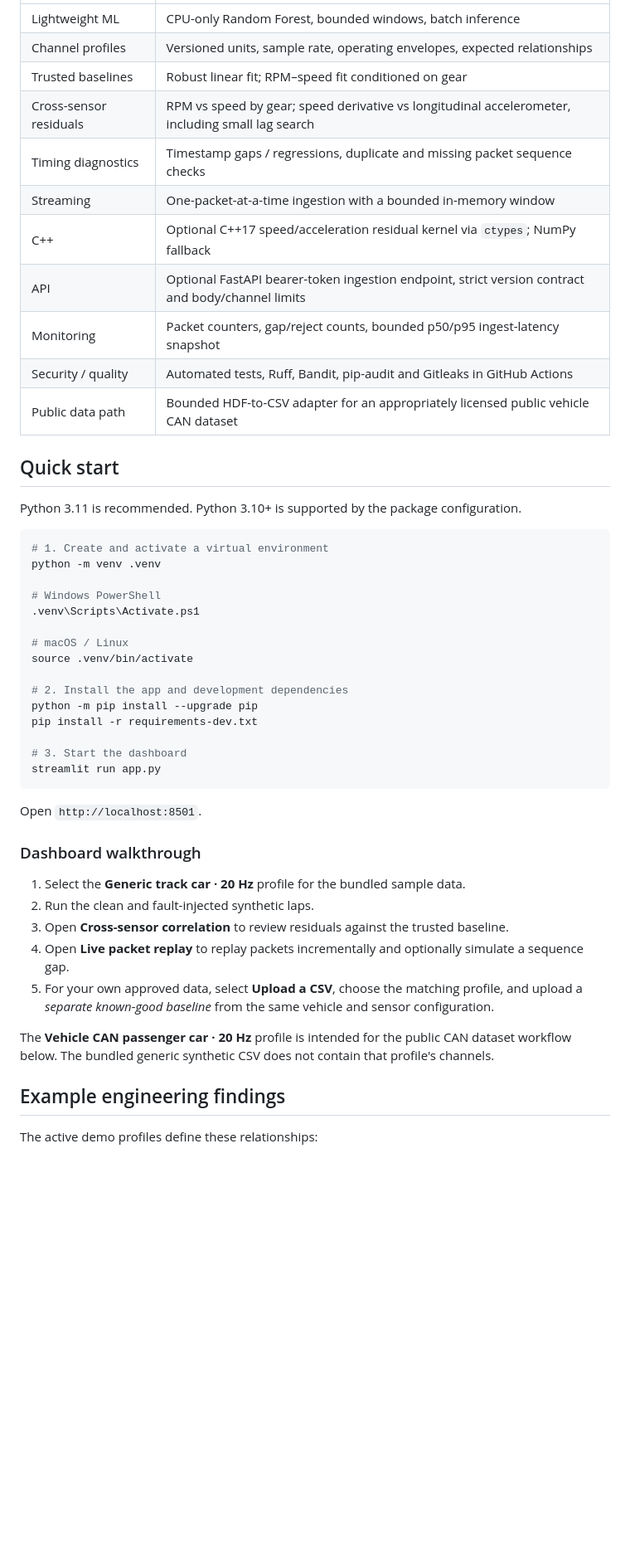
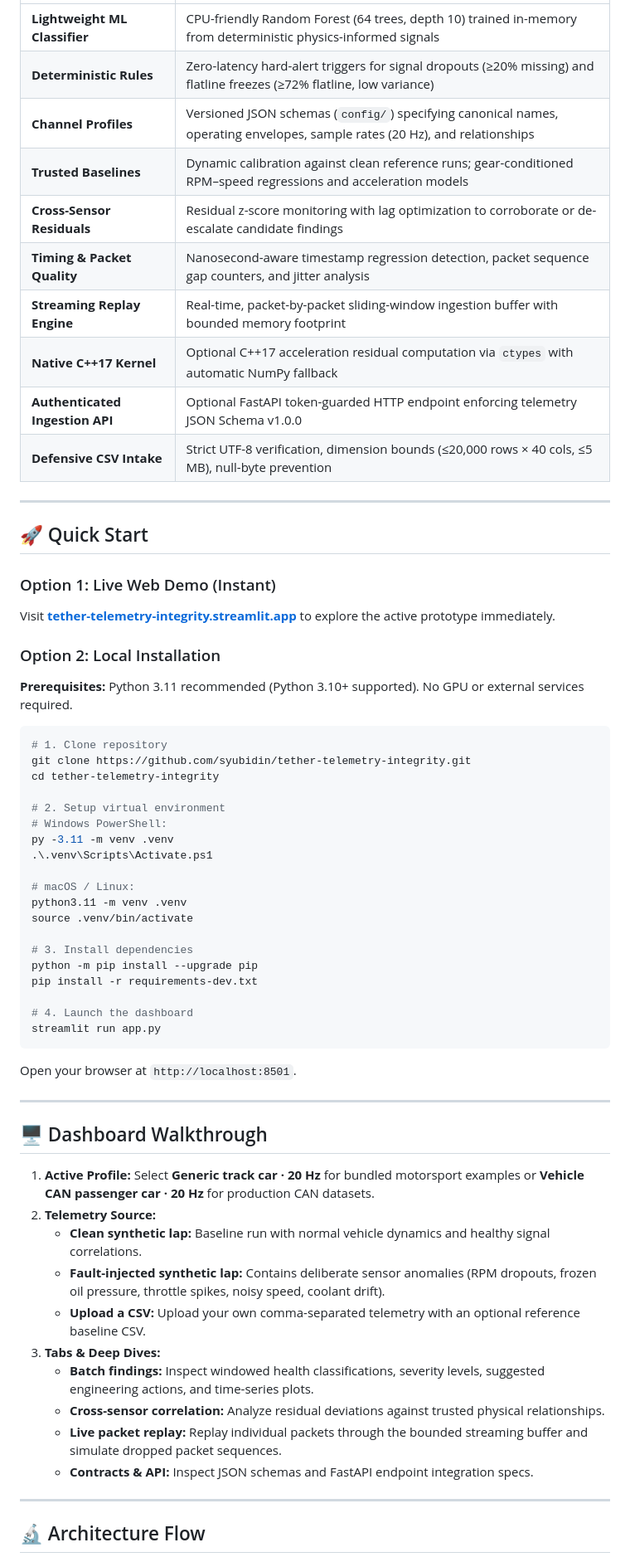
Before and after one commit to syubidin/tether-telemetry-integrity, a Markdown page: README.md, the part around one of its changes. Shown at 83% size. Drawn GitHub-style; blank space fills up the shorter version.

Commit message:
Fix header text clipping, add dashboard preview screenshot, and upgrade README

````diff
--- a/README.md
+++ b/README.md
@@ -34,51 +53,66 @@ Only deterministic dropout / stuck rules currently create a hard `ALERT`. Drift,
 |---|---|
-| Lightweight ML | CPU-only Random Forest, bounded windows, batch inference |
-| Channel profiles | Versioned units, sample rate, operating envelopes, expected relationships |
-| Trusted baselines | Robust linear fit; RPM–speed fit conditioned on gear |
-| Cross-sensor residuals | RPM vs speed by gear; speed derivative vs longitudinal accelerometer, including small lag search |
-| Timing diagnostics | Timestamp gaps / regressions, duplicate and missing packet sequence checks |
-| Streaming | One-packet-at-a-time ingestion with a bounded in-memory window |
-| C++ | Optional C++17 speed/acceleration residual kernel via `ctypes`; NumPy fallback |
-| API | Optional FastAPI bearer-token ingestion endpoint, strict version contract and body/channel limits |
-| Monitoring | Packet counters, gap/reject counts, bounded p50/p95 ingest-latency snapshot |
-| Security / quality | Automated tests, Ruff, Bandit, pip-audit and Gitleaks in GitHub Actions |
-| Public data path | Bounded HDF-to-CSV adapter for an appropriately licensed public vehicle CAN dataset |
+| **Lightweight ML Classifier** | CPU-friendly Random Forest (64 trees, depth 10) trained in-memory from deterministic physics-informed signals |
+| **Deterministic Rules** | Zero-latency hard-alert triggers for signal dropouts (≥20% missing) and flatline freezes (≥72% flatline, low variance) |
+| **Channel Profiles** | Versioned JSON schemas (`config/`) specifying canonical names, operating envelopes, sample rates (20 Hz), and relationships |
+| **Trusted Baselines** | Dynamic calibration against clean reference runs; gear-conditioned RPM–speed regressions and acceleration models |
+| **Cross-Sensor Residuals** | Residual z-score monitoring with lag optimization to corroborate or de-escalate candidate findings |
+| **Timing & Packet Quality** | Nanosecond-aware timestamp regression detection, packet sequence gap counters, and jitter analysis |
+| **Streaming Replay Engine** | Real-time, packet-by-packet sliding-window ingestion buffer with bounded memory footprint |
+| **Native C++17 Kernel** | Optional C++17 acceleration residual computation via `ctypes` with automatic NumPy fallback |
+| **Authenticated Ingestion API** | Optional FastAPI token-guarded HTTP endpoint enforcing telemetry JSON Schema v1.0.0 |
+| **Defensive CSV Intake** | Strict UTF-8 verification, dimension bounds (≤20,000 rows × 40 cols, ≤5 MB), null-byte prevention |
 
-## Quick start
+---
 
-Python 3.11 is recommended. Python 3.10+ is supported by the package configuration.
+## 🚀 Quick Start
+
+### Option 1: Live Web Demo (Instant)
+Visit **[tether-telemetry-integrity.streamlit.app](https://tether-telemetry-integrity.streamlit.app/)** to explore the active prototype immediately.
+
+### Option 2: Local Installation
+
+**Prerequisites:** Python 3.11 recommended (Python 3.10+ supported). No GPU or external services required.
 
 ```bash
-# 1. Create and activate a virtual environment
-python -m venv .venv
+# 1. Clone repository
+git clone https://github.com/syubidin/tether-telemetry-integrity.git
+cd tether-telemetry-integrity
 
-# Windows PowerShell
-.venv\Scripts\Activate.ps1
+# 2. Setup virtual environment
+# Windows PowerShell:
+py -3.11 -m venv .venv
+.\.venv\Scripts\Activate.ps1
 
-# macOS / Linux
+# macOS / Linux:
+python3.11 -m venv .venv
 source .venv/bin/activate
 
-# 2. Install the app and development dependencies
+# 3. Install dependencies
 python -m pip install --upgrade pip
 pip install -r requirements-dev.txt
 
-# 3. Start the dashboard
+# 4. Launch the dashboard
 streamlit run app.py
 ```
 
-Open `http://localhost:8501`.
+Open your browser at `http://localhost:8501`.
 
-### Dashboard walkthrough
+---
 
-1. Select the **Generic track car · 20 Hz** profile for the bundled sample data.
-2. Run the clean and fault-injected synthetic laps.
-3. Open **Cross-sensor correlation** to review residuals against the trusted baseline.
-4. Open **Live packet replay** to replay packets incrementally and optionally simulate a sequence gap.
-5. For your own approved data, select **Upload a CSV**, choose the matching profile, and upload a *separate known-good baseline* from the same vehicle and sensor configuration.
+## 🖥️ Dashboard Walkthrough
 
-The **Vehicle CAN passenger car · 20 Hz** profile is intended for the public CAN dataset workflow below. The bundled generic synthetic CSV does not contain that profile's channels.
+1. **Active Profile:** Select **Generic track car · 20 Hz** for bundled motorsport examples or **Vehicle CAN passenger car · 20 Hz** for production CAN datasets.
+2. **Telemetry Source:**
+   - **Clean synthetic lap:** Baseline run with normal vehicle dynamics and healthy signal correlations.
+   - **Fault-injected synthetic lap:** Contains deliberate sensor anomalies (RPM dropouts, frozen oil pressure, throttle spikes, noisy speed, coolant drift).
+   - **Upload a CSV:** Upload your own comma-separated telemetry with an optional reference baseline CSV.
+3. **Tabs & Deep Dives:**
+   - **Batch findings:** Inspect windowed health classifications, severity levels, suggested engineering actions, and time-series plots.
+   - **Cross-sensor correlation:** Analyze residual deviations against trusted physical relationships.
+   - **Live packet replay:** Replay individual packets through the bounded streaming buffer and simulate dropped packet sequences.
+   - **Contracts & API:** Inspect JSON schemas and FastAPI endpoint integration specs.
 
-## Example engineering findings
+---
 
-The active demo profiles define these relationships:
+## 🔬 Architecture Flow
 
````
Also changed, not shown: other parts of README.md (+136 -135 lines), docs/images/dashboard_preview.png (added), 1 other file.
